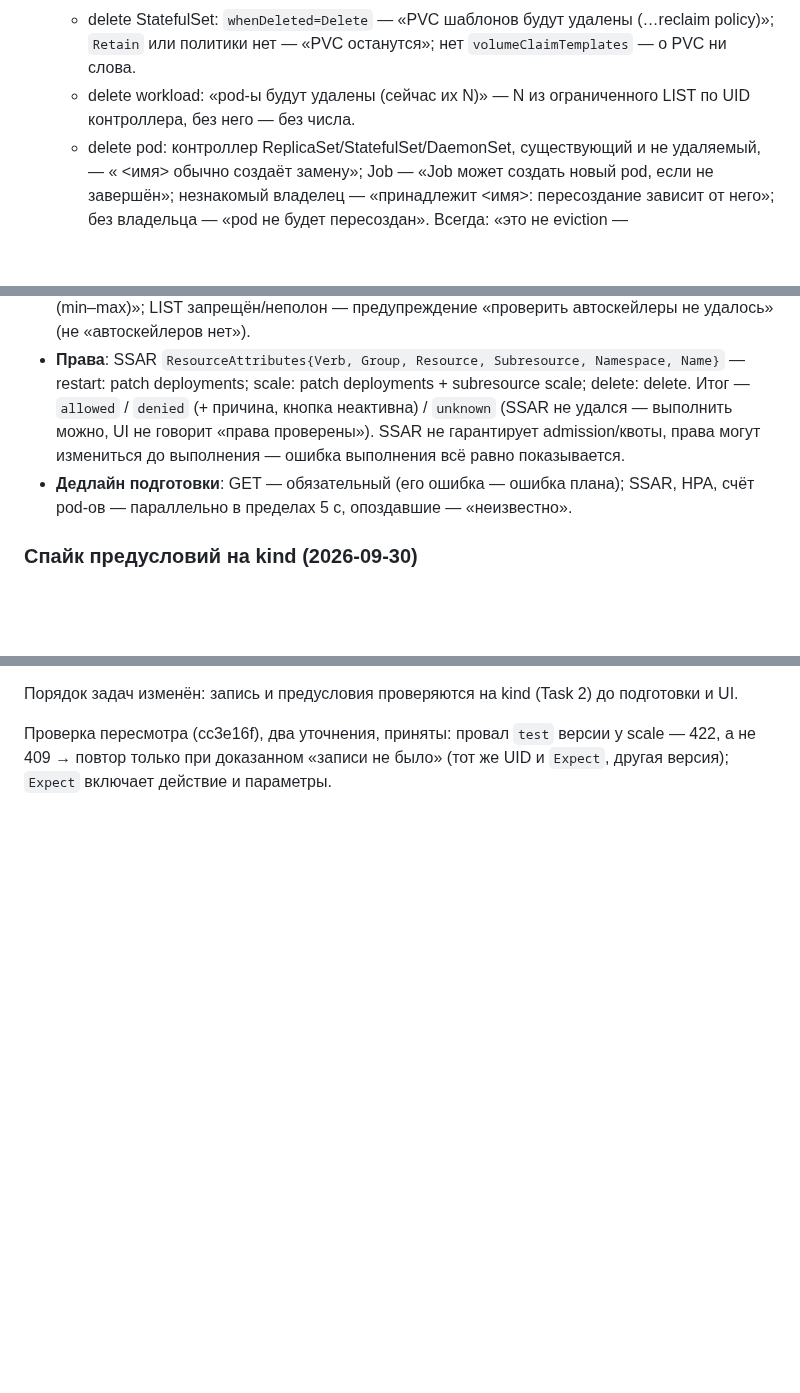
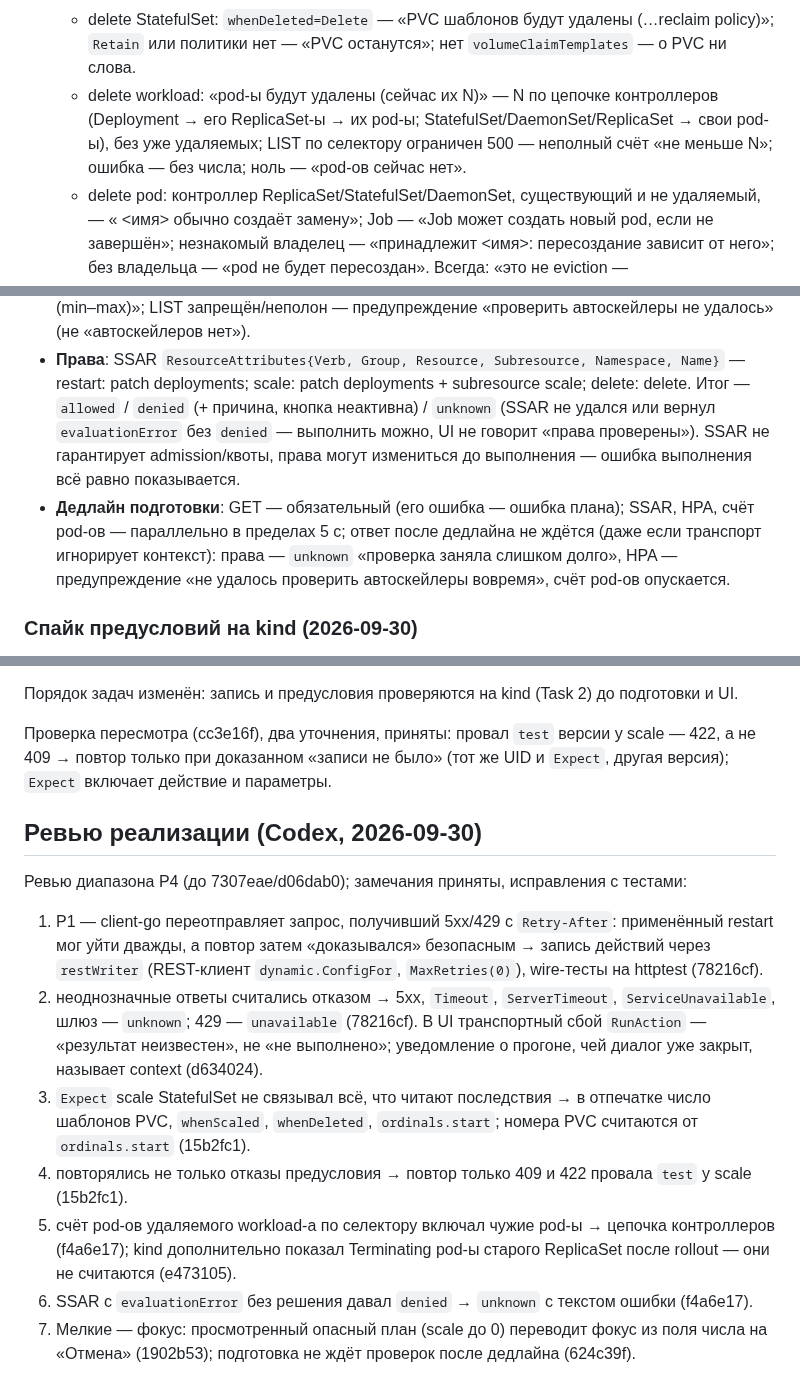
Before and after one commit to Sipaha/spk-ocular, a Markdown page: docs/plans/2026-09-30-p4-actions.md, 3 parts joined by grey strips. Rendered like a GitHub page; blank space fills up the shorter version.

Commit message:
docs: P4 implementation review — findings and fixes; rules for single-request writes, Expect inputs, owned-pod counts, late checks

```diff
--- a/docs/plans/2026-09-30-p4-actions.md
+++ b/docs/plans/2026-09-30-p4-actions.md
@@ -165,8 +165,10 @@ type ActionParams struct { Count *int `json:"count,omitempty"` }
     сохранённые при scale down PVC сохраняют ownerReference на StatefulSet и уходят при его delete.
   - delete StatefulSet: `whenDeleted=Delete` — «PVC шаблонов будут удалены (…reclaim policy)»;
     `Retain` или политики нет — «PVC останутся»; нет `volumeClaimTemplates` — о PVC ни слова.
-  - delete workload: «pod-ы будут удалены (сейчас их N)» — N из ограниченного LIST по UID
-    контроллера, без него — без числа.
+  - delete workload: «pod-ы будут удалены (сейчас их N)» — N по цепочке контроллеров (Deployment
+    → его ReplicaSet-ы → их pod-ы; StatefulSet/DaemonSet/ReplicaSet → свои pod-ы), без уже
+    удаляемых; LIST по селектору ограничен 500 — неполный счёт «не меньше N»; ошибка — без
+    числа; ноль — «pod-ов сейчас нет».
   - delete pod: контроллер ReplicaSet/StatefulSet/DaemonSet, существующий и не удаляемый, —
     «<Kind> <имя> обычно создаёт замену»; Job — «Job может создать новый pod, если не завершён»;
     незнакомый владелец — «принадлежит <Kind> <имя>: пересоздание зависит от него»; без владельца —
@@ -179,11 +181,14 @@ type ActionParams struct { Count *int `json:"count,omitempty"` }
   (не «автоскейлеров нет»).
 - **Права**: SSAR `ResourceAttributes{Verb, Group, Resource, Subresource, Namespace, Name}` —
   restart: patch deployments; scale: patch deployments + subresource scale; delete: delete. Итог —
-  `allowed` / `denied` (+ причина, кнопка неактивна) / `unknown` (SSAR не удался — выполнить можно,
+  `allowed` / `denied` (+ причина, кнопка неактивна) / `unknown` (SSAR не удался или вернул
+  `evaluationError` без `denied` — выполнить можно,
   UI не говорит «права проверены»). SSAR не гарантирует admission/квоты, права могут измениться
   до выполнения — ошибка выполнения всё равно показывается.
 - **Дедлайн подготовки**: GET — обязательный (его ошибка — ошибка плана); SSAR, HPA, счёт pod-ов
-  — параллельно в пределах 5 с, опоздавшие — «неизвестно».
+  — параллельно в пределах 5 с; ответ после дедлайна не ждётся (даже если транспорт игнорирует
+  контекст): права — `unknown` «проверка заняла слишком долго», HPA — предупреждение «не удалось
+  проверить автоскейлеры вовремя», счёт pod-ов опускается.
 
 ### Спайк предусловий на kind (2026-09-30)
 
@@ -359,3 +364,25 @@ type ActionParams struct { Count *int `json:"count,omitempty"` }
 Проверка пересмотра (cc3e16f), два уточнения, приняты: провал `test` версии у scale — 422, а не
 409 → повтор только при доказанном «записи не было» (тот же UID и `Expect`, другая версия);
 `Expect` включает действие и параметры.
+
+## Ревью реализации (Codex, 2026-09-30)
+
+Ревью диапазона P4 (до 7307eae/d06dab0); замечания приняты, исправления с тестами:
+1. P1 — client-go переотправляет запрос, получивший 5xx/429 с `Retry-After`: применённый restart
+   мог уйти дважды, а повтор затем «доказывался» безопасным → запись действий через `restWriter`
+   (REST-клиент `dynamic.ConfigFor`, `MaxRetries(0)`), wire-тесты на httptest (78216cf).
+2. неоднозначные ответы считались отказом → 5xx, `Timeout`, `ServerTimeout`,
+   `ServiceUnavailable`, шлюз — `unknown`; 429 — `unavailable` (78216cf). В UI транспортный сбой
+   `RunAction` — «результат неизвестен», не «не выполнено»; уведомление о прогоне, чей диалог уже
+   закрыт, называет context (d634024).
+3. `Expect` scale StatefulSet не связывал всё, что читают последствия → в отпечатке число
+   шаблонов PVC, `whenScaled`, `whenDeleted`, `ordinals.start`; номера PVC считаются от
+   `ordinals.start` (15b2fc1).
+4. повторялись не только отказы предусловия → повтор только 409 и 422 провала `test` у scale
+   (15b2fc1).
+5. счёт pod-ов удаляемого workload-а по селектору включал чужие pod-ы → цепочка контроллеров
+   (f4a6e17); kind дополнительно показал Terminating pod-ы старого ReplicaSet после rollout — они
+   не считаются (e473105).
+6. SSAR с `evaluationError` без решения давал `denied` → `unknown` с текстом ошибки (f4a6e17).
+7. Мелкие — фокус: просмотренный опасный план (scale до 0) переводит фокус из поля числа на «Отмена»
+   (1902b53); подготовка не ждёт проверок после дедлайна (624c39f).
```
Also changed, not shown: other parts of docs/plans/2026-09-30-p4-actions.md (+1 -1 lines), AGENTS.md (+25 -5 lines), docs/specs/2026-09-29-spk-ocular-design.md (+4 -2 lines).
